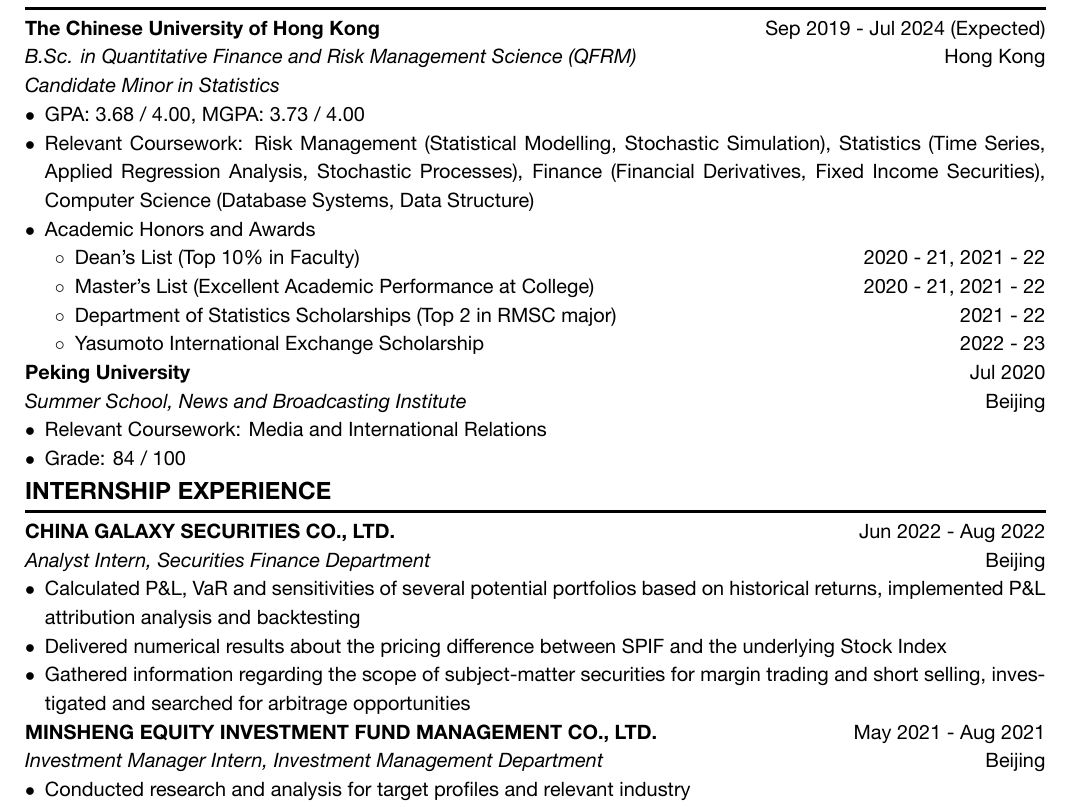
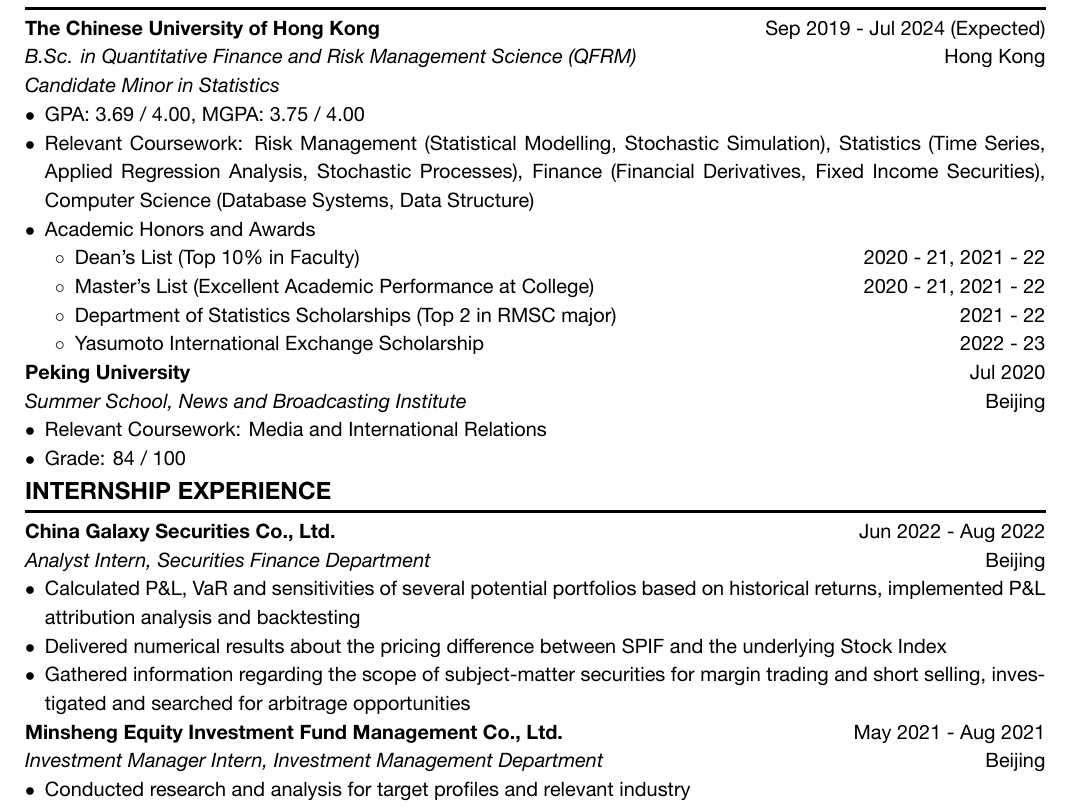
Before and after one commit to laurence1126/resume-latex, a LaTeX CV (resume.tex, which reads resume.sty): part of the page, cut so that both start at the same text. The pictures show the PDF file resume.pdf that the author committed with the source.

Commit message:
Last Modified: 08/05/2023

```diff
--- a/resume.sty
+++ b/resume.sty
@@ -30,6 +30,7 @@
     \ifthenelse{\NOT\equal{\@resumeSytle}{normal}}{\faIcon[regular]{envelope}}{Email:}~\href{mailto:\@email}{\@email}\\
     \ifthenelse{\NOT\equal{\@resumeSytle}{normal}}{\faIcon[solid]{home}}{Address:}~\@address
   \end{center}
+  \thispagestyle{fancy}
 }
 % Icon for Phone: \faIcon[regular]{phone-square-alt}
 % Icon for Email: \faIcon[regular]{envelope}
@@ -79,6 +80,7 @@
 \newcommand{\minor}[1]{\subsection{\textit{#1}}}
 \newcommand{\awards}[2]{\subsection{#1\hfill #2}}
 \newcommand{\skills}[2]{\subsection{\textbf{#1:~}#2}}
+\newcommand{\note}[1]{\textit{#1}}
 %---------------------------------------------------------------------------------------%
 % additional settings
 \linespread{1.2} % set line spread
--- a/resume.tex
+++ b/resume.tex
@@ -8,7 +8,6 @@
     \address{CUHK, Shatin, N.T., Hong Kong SAR}
     \resumeStyle{normal} % need to be placed before \maketitle
     \maketitle
-    \thispagestyle{fancy}
     %-----------------------------------------------------------------------------------%
     \module{EDUCATION}
     % The Chinese University of Hong Kong
@@ -16,7 +15,7 @@
     \position{B.Sc. in Quantitative Finance and Risk Management Science (QFRM)}{Hong Kong}
     \minor{Candidate Minor in Statistics}
     \begin{itemize}
-        \item GPA: 3.68 / 4.00, MGPA: 3.73 / 4.00
+        \item GPA: 3.69 / 4.00, MGPA: 3.75 / 4.00
         \item Relevant Coursework: Risk Management (Statistical Modelling, Stochastic Simulation), Statistics (Time Series, Applied Regression Analysis, Stochastic Processes), Finance (Financial Derivatives, Fixed Income Securities), Computer Science (Database Systems, Data Structure)
         \item Academic Honors and Awards
             \begin{itemize}
@@ -35,16 +34,20 @@
     \end{itemize}
     %-----------------------------------------------------------------------------------%
     \module{INTERNSHIP EXPERIENCE}
-    % CHINA GALAXY SECURITIES CO., LTD.
-    \institution{CHINA GALAXY SECURITIES CO., LTD.}{Jun 2022 - Aug 2022}
+    % Prudential Holdings Ltd.
+    % \institution{Prudential Holdings Ltd.}{May 2023 - Present}
+    % \position{Actuarial Intern, Asset / Liability Management (Group Investment)}{Hong Kong}
+    % \note{Contracted with Robert Walters Ltd.}
+    % China Galaxy Securities Co., Ltd.
+    \institution{China Galaxy Securities Co., Ltd.}{Jun 2022 - Aug 2022}
     \position{Analyst Intern, Securities Finance Department}{Beijing}
     \begin{itemize}
         \item Calculated P\&L, VaR and sensitivities of several potential portfolios based on historical returns, implemented P\&L attribution analysis and backtesting
         \item Delivered numerical results about the pricing difference between SPIF and the underlying Stock Index
         \item Gathered information regarding the scope of subject-matter securities for margin trading and short selling, investigated and searched for arbitrage opportunities
     \end{itemize}
-    % MINSHENG EQUITY INVESTMENT FUND MANAGEMENT CO., LTD.
-    \institution{MINSHENG EQUITY INVESTMENT FUND MANAGEMENT CO., LTD.}{May 2021 - Aug 2021}
+    % Minsheng Equity Investment Fund Management Co., Ltd.
+    \institution{Minsheng Equity Investment Fund Management Co., Ltd.}{May 2021 - Aug 2021}
     \position{Investment Manager Intern, Investment Management Department}{Beijing}
     \begin{itemize}
         \item Conducted research and analysis for target profiles and relevant industry
```
Also changed, not shown: resume.pdf, resume.sty (2 more changed lines).
